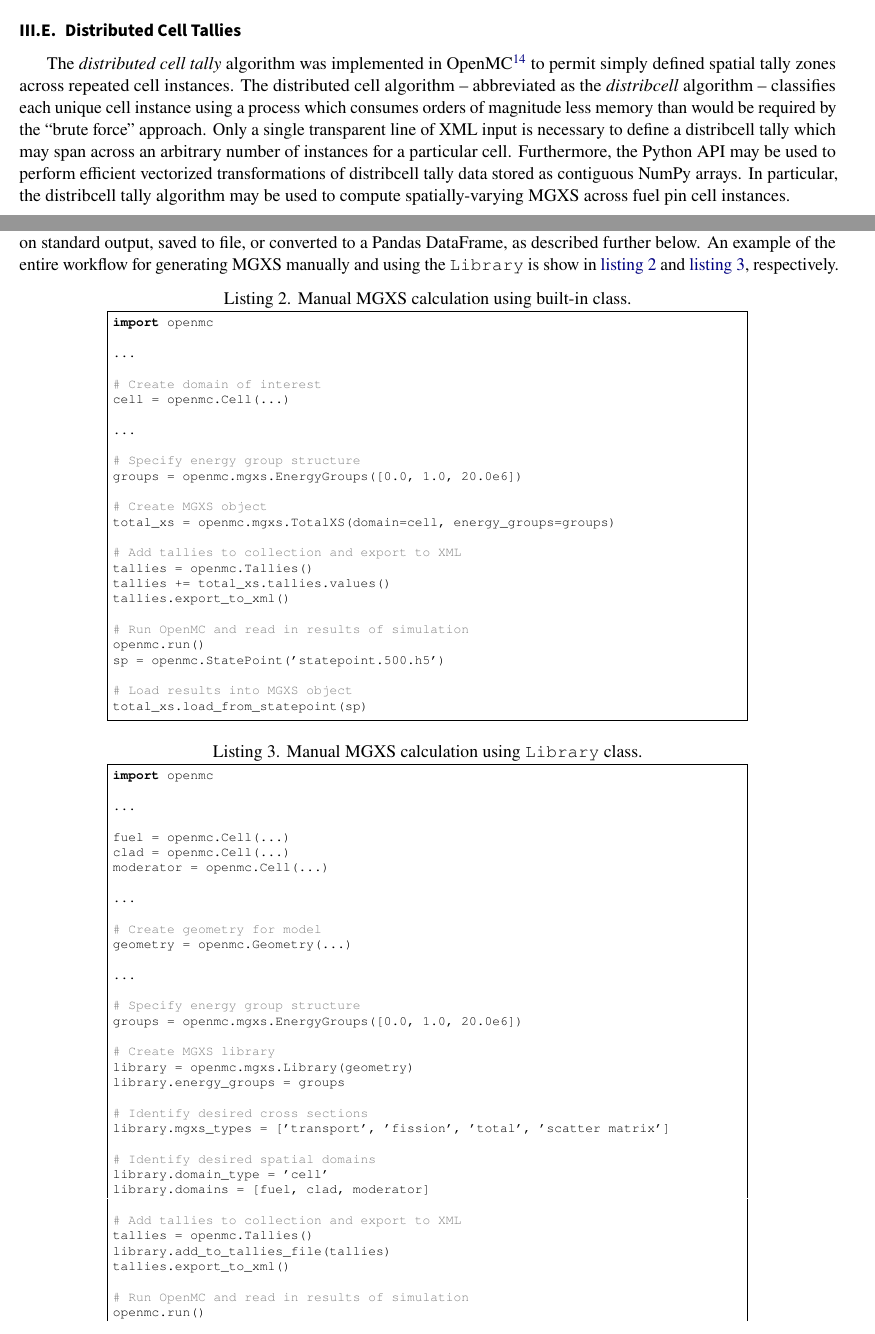
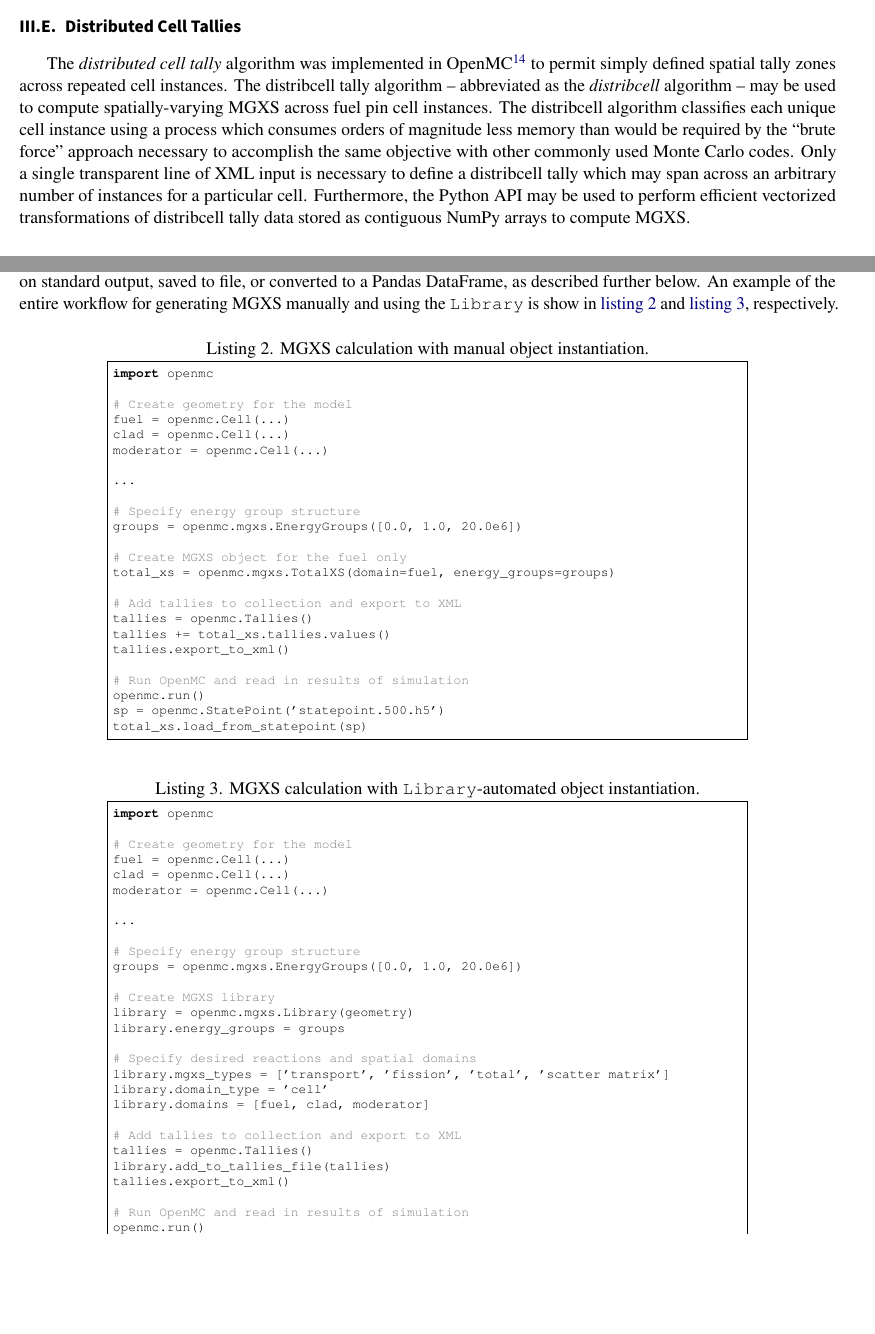
Before and after one commit to wbinventor/OpenMC-MGXS, a LaTeX document (main.tex, which reads design.tex, listings/mgxs-library.py, listings/mgxs-manual.py): two parts of pages 9 and 11 of 17, joined at a grey line, cut so that both start at the same text, the shorter picture padded with empty space. Compiled offline with pdfLaTeX.

Commit message:
Simplified code listings in workflow section

```diff
--- a/design.tex
+++ b/design.tex
@@ -58,9 +58,9 @@
 \texttt{MGXS.load_from_statepoint()} method which loads those results into a
 \texttt{MGXS} instance. At that point, the multi-group cross sections can be displayed on standard output, saved to file, or converted to a Pandas DataFrame, as described further below. An example of the entire workflow for generating MGXS manually and using the \texttt{Library} is show in \cref{lst:mgxs-manual} and \cref{lst:mgxs-library}, respectively.
 
-\lstinputlisting[language=Python, basicstyle=\ttfamily\scriptsize, caption={Manual MGXS calculation using built-in class.}, label={lst:mgxs-manual}]{listings/mgxs-manual.py}
+\lstinputlisting[language=Python, basicstyle=\ttfamily\scriptsize, caption={MGXS calculation with manual object instantiation.}, label={lst:mgxs-manual}]{listings/mgxs-manual.py}
 
-\lstinputlisting[language=Python, basicstyle=\ttfamily\scriptsize, caption={Manual MGXS calculation using \texttt{Library} class.}, label={lst:mgxs-library}]{listings/mgxs-library.py}
+\lstinputlisting[language=Python, basicstyle=\ttfamily\scriptsize, caption={MGXS calculation with \texttt{Library}-automated object instantiation.}, label={lst:mgxs-library}]{listings/mgxs-library.py}
 
 
 %%%%%%%%%%%%%%%%%%%%%%%%%%%%%
--- a/listings/mgxs-library.py
+++ b/listings/mgxs-library.py
@@ -1,15 +1,9 @@
 import openmc
 
-...
-
+# Create geometry for the model
 fuel = openmc.Cell(...)
 clad = openmc.Cell(...)
 moderator = openmc.Cell(...)
-
-...
-
-# Create geometry for model
-geometry = openmc.Geometry(...)
 
 ...
 
--- a/listings/mgxs-manual.py
+++ b/listings/mgxs-manual.py
@@ -1,17 +1,17 @@
 import openmc
 
-...
-
-# Create domain of interest
-cell = openmc.Cell(...)
+# Create geometry for the model
+fuel = openmc.Cell(...)
+clad = openmc.Cell(...)
+moderator = openmc.Cell(...)
 
 ...
 
 # Specify energy group structure
 groups = openmc.mgxs.EnergyGroups([0.0, 1.0, 20.0e6])
 
-# Create MGXS object
-total_xs = openmc.mgxs.TotalXS(domain=cell, energy_groups=groups)
+# Create MGXS object for the fuel only
+total_xs = openmc.mgxs.TotalXS(domain=fuel, energy_groups=groups)
 
 # Add tallies to collection and export to XML
 tallies = openmc.Tallies()
--- a/openmc.tex
+++ b/openmc.tex
@@ -93,4 +93,4 @@
 
 %Many Monte Carlo codes, including OpenMC, use some variant of combinatorial geometry (CG) because it can represent arbitrary, repeating geometries such as fuel pins and assemblies. However, the CG approach is challenged by applications which require tallies in each instance of a repeated cell throughout a reactor geometry. The ``brute force'' solution is to instantiate a unique cell for each distinct tally zone. However, this defeats the purpose of using CG for its compact representation, and it is not scalable to problems with large tally datasets such as those considered in this thesis.
 
-The \emph{distributed cell tally} algorithm was implemented in OpenMC \cite{lax2014distribcell} to permit simply defined spatial tally zones across repeated cell instances. The distributed cell algorithm -- abbreviated as the \emph{distribcell} algorithm -- classifies each unique cell instance using a process which consumes orders of magnitude less memory than would be required by the ``brute force'' approach. Only a single transparent line of XML input is necessary to define a distribcell tally which may span across an arbitrary number of instances for a particular cell. Furthermore, the Python API may be used to perform efficient vectorized transformations of distribcell tally data stored as contiguous NumPy arrays. In particular, the distribcell tally algorithm may be used to compute spatially-varying MGXS across fuel pin cell instances.
+The \emph{distributed cell tally} algorithm was implemented in OpenMC \cite{lax2014distribcell} to permit simply defined spatial tally zones across repeated cell instances. The distribcell tally algorithm -- abbreviated as the \emph{distribcell} algorithm -- may be used to compute spatially-varying MGXS across fuel pin cell instances. The distribcell algorithm classifies each unique cell instance using a process which consumes orders of magnitude less memory than would be required by the ``brute force'' approach necessary to accomplish the same objective with other commonly used Monte Carlo codes. Only a single transparent line of XML input is necessary to define a distribcell tally which may span across an arbitrary number of instances for a particular cell. Furthermore, the Python API may be used to perform efficient vectorized transformations of distribcell tally data stored as contiguous NumPy arrays to compute MGXS.
```
Also changed, not shown: design.tex (4 more changed lines), listings/mgxs-library.py (6 more changed lines), listings/mgxs-manual.py (2 more changed lines).
